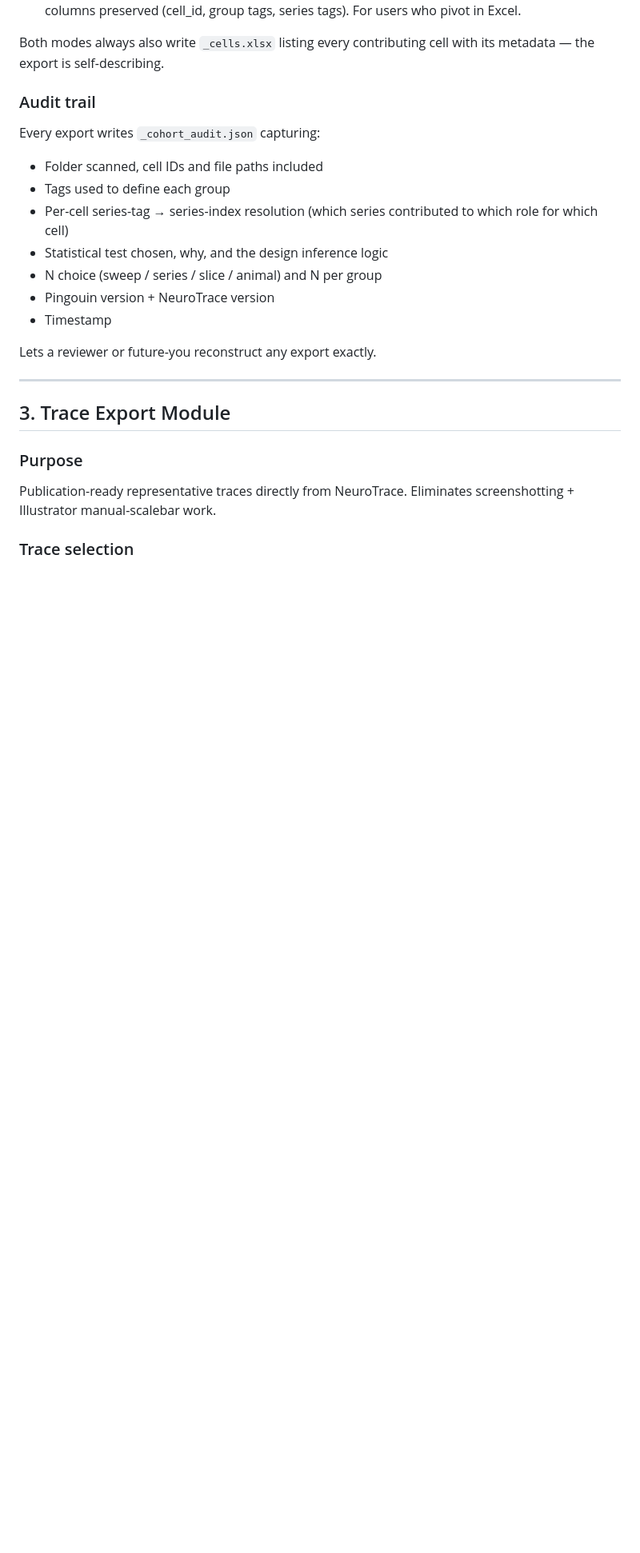
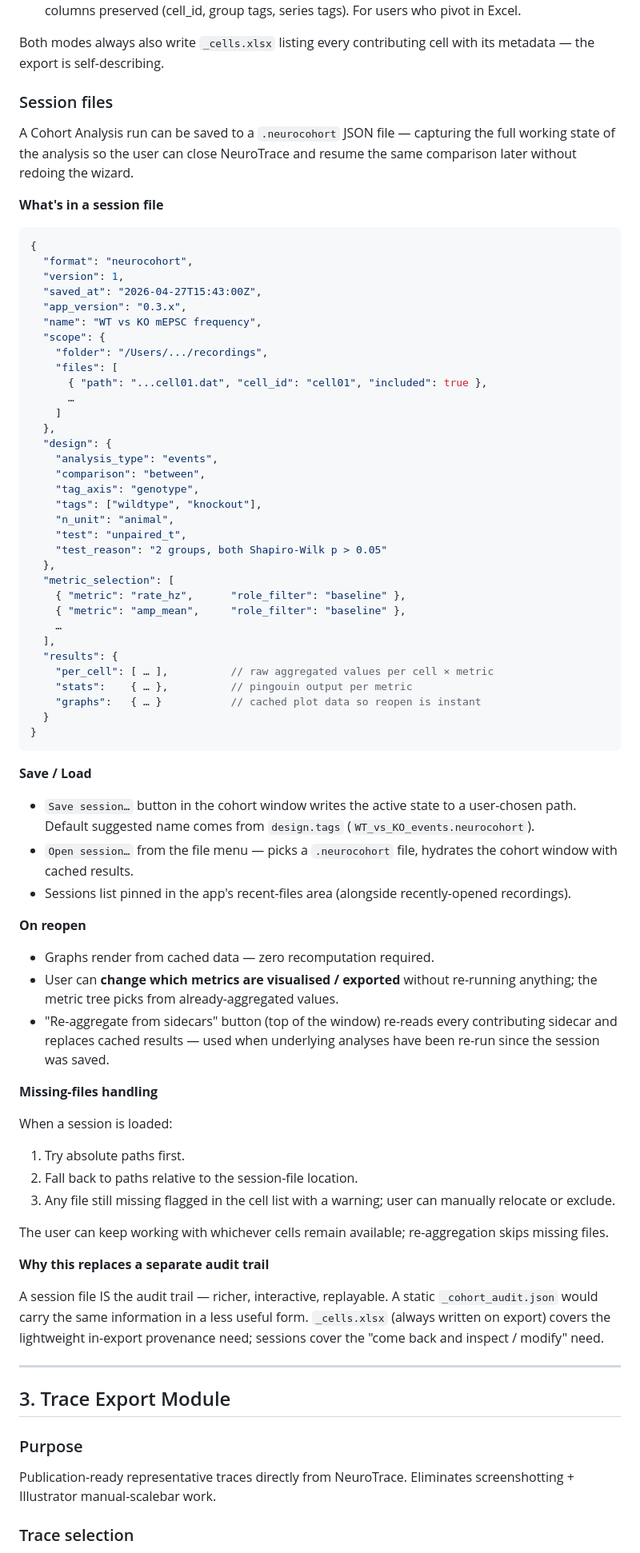
Before and after one commit to EpilepsyCenter/neurotrace, a Markdown page: NeuroTrace_modules_spec.md, the part around one of its changes. Shown at 80% size. Rendered like a GitHub page; blank space fills up the shorter version.

````diff
--- a/NeuroTrace_modules_spec.md
+++ b/NeuroTrace_modules_spec.md
@@ -323,20 +332,90 @@ the export dialog (persisted under `prefs.cohortAnalysis.xlsxLayout`):
 Both modes always also write `_cells.xlsx` listing every contributing
 cell with its metadata — the export is self-describing.
 
-### Audit trail
+### Session files
 
-Every export writes `_cohort_audit.json` capturing:
+A Cohort Analysis run can be saved to a `.neurocohort` JSON file —
+capturing the full working state of the analysis so the user can
+close NeuroTrace and resume the same comparison later without
+redoing the wizard.
 
-- Folder scanned, cell IDs and file paths included
-- Tags used to define each group
-- Per-cell series-tag → series-index resolution (which series
-  contributed to which role for which cell)
-- Statistical test chosen, why, and the design inference logic
-- N choice (sweep / series / slice / animal) and N per group
-- Pingouin version + NeuroTrace version
-- Timestamp
+**What's in a session file**
 
-Lets a reviewer or future-you reconstruct any export exactly.
+```json
+{
+  "format": "neurocohort",
+  "version": 1,
+  "saved_at": "2026-04-27T15:43:00Z",
+  "app_version": "0.3.x",
+  "name": "WT vs KO mEPSC frequency",
+  "scope": {
+    "folder": "/Users/.../recordings",
+    "files": [
+      { "path": "...cell01.dat", "cell_id": "cell01", "included": true },
+      …
+    ]
+  },
+  "design": {
+    "analysis_type": "events",
+    "comparison": "between",
+    "tag_axis": "genotype",
+    "tags": ["wildtype", "knockout"],
+    "n_unit": "animal",
+    "test": "unpaired_t",
+    "test_reason": "2 groups, both Shapiro-Wilk p > 0.05"
+  },
+  "metric_selection": [
+    { "metric": "rate_hz",      "role_filter": "baseline" },
+    { "metric": "amp_mean",     "role_filter": "baseline" },
+    …
+  ],
+  "results": {
+    "per_cell": [ … ],          // raw aggregated values per cell × metric
+    "stats":    { … },          // pingouin output per metric
+    "graphs":   { … }           // cached plot data so reopen is instant
+  }
+}
+```
+
+**Save / Load**
+
+- `Save session…` button in the cohort window writes the active
+  state to a user-chosen path. Default suggested name comes from
+  `design.tags` (`WT_vs_KO_events.neurocohort`).
+- `Open session…` from the file menu — picks a `.neurocohort` file,
+  hydrates the cohort window with cached results.
+- Sessions list pinned in the app's recent-files area (alongside
+  recently-opened recordings).
+
+**On reopen**
+
+- Graphs render from cached data — zero recomputation required.
+- User can **change which metrics are visualised / exported** without
+  re-running anything; the metric tree picks from already-aggregated
+  values.
+- "Re-aggregate from sidecars" button (top of the window) re-reads
+  every contributing sidecar and replaces cached results — used when
+  underlying analyses have been re-run since the session was saved.
+
+**Missing-files handling**
+
+When a session is loaded:
+
+1. Try absolute paths first.
+2. Fall back to paths relative to the session-file location.
+3. Any file still missing flagged in the cell list with a warning;
+   user can manually relocate or exclude.
+
+The user can keep working with whichever cells remain available;
+re-aggregation skips missing files.
+
+**Why this replaces a separate audit trail**
+
+A session file IS the audit trail — richer, interactive, replayable.
+A static `_cohort_audit.json` would carry the same information in
+a less useful form. `_cells.xlsx` (always written on export) covers
+the lightweight in-export provenance need; sessions cover the
+"come back and inspect / modify" need.
 
 ---
 
````
Also changed, not shown: other parts of NeuroTrace_modules_spec.md (+40 -21 lines).
